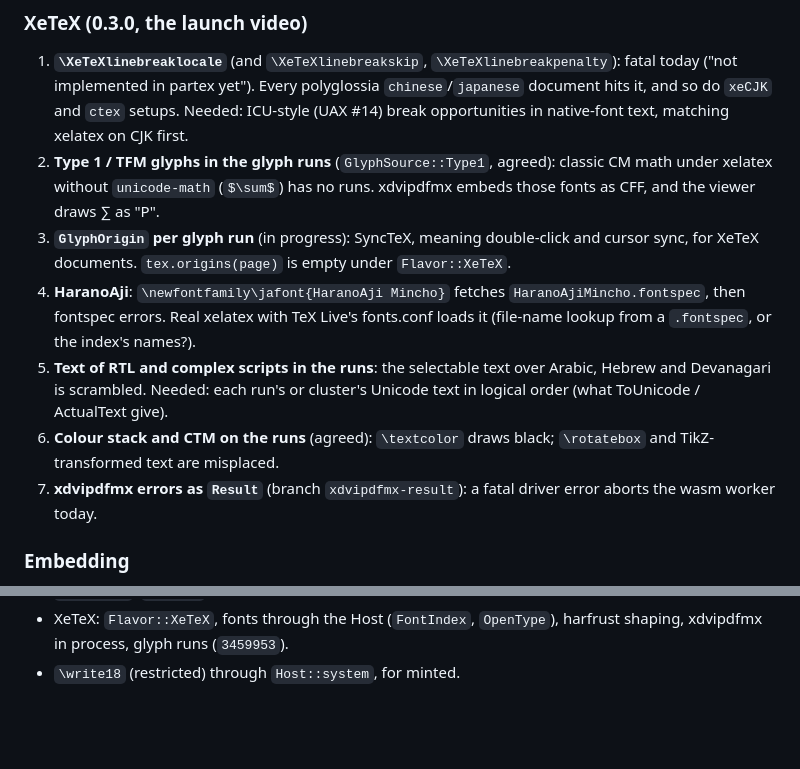
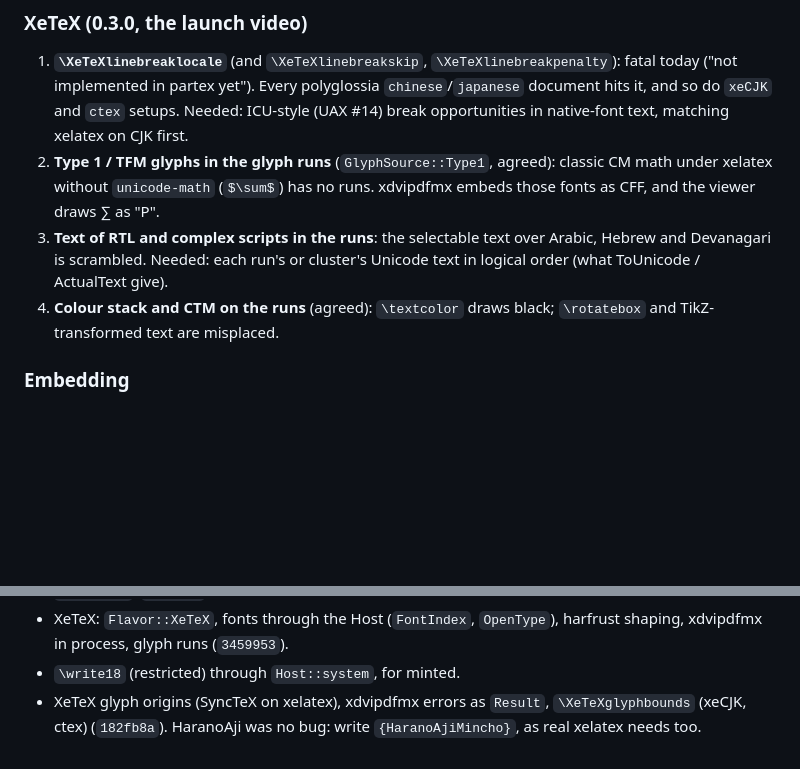
Before and after one commit to accl-kaust/PhiTeX-extension, a Markdown page: REQUESTS.md, 2 parts joined by grey strips. Drawn GitHub-style; blank space fills up the shorter version.

Commit message:
REQUESTS.md: XeTeX origins, driver errors as Result and \XeTeXglyphbounds done (engine 182fb8a); HaranoAji was the name, not the engine (numbers kept)

```diff
--- a/REQUESTS.md
+++ b/REQUESTS.md
@@ -17,21 +17,12 @@ around in the extension. Updated 2026-10-06 against engine `3459953`
 2. **Type 1 / TFM glyphs in the glyph runs** (`GlyphSource::Type1`, agreed):
    classic CM math under xelatex without `unicode-math` (`$\sum$`) has no
    runs. xdvipdfmx embeds those fonts as CFF, and the viewer draws ∑ as "P".
-3. **`GlyphOrigin` per glyph run** (in progress): SyncTeX, meaning
-   double-click and cursor sync, for XeTeX documents. `tex.origins(page)` is
-   empty under `Flavor::XeTeX`.
-4. **HaranoAji**: `\newfontfamily\jafont{HaranoAji Mincho}` fetches
-   `HaranoAjiMincho.fontspec`, then fontspec errors. Real xelatex with TeX
-   Live's fonts.conf loads it (file-name lookup from a `.fontspec`, or the
-   index's names?).
 5. **Text of RTL and complex scripts in the runs**: the selectable text over
    Arabic, Hebrew and Devanagari is scrambled. Needed: each run's or
    cluster's Unicode text in logical order (what ToUnicode / ActualText
    give).
 6. **Colour stack and CTM on the runs** (agreed): `\textcolor` draws black;
    `\rotatebox` and TikZ-transformed text are misplaced.
-7. **xdvipdfmx errors as `Result`** (branch `xdvipdfmx-result`): a fatal
-   driver error aborts the wasm worker today.
 
 ### Embedding
 
@@ -73,3 +64,6 @@ around in the extension. Updated 2026-10-06 against engine `3459953`
 - XeTeX: `Flavor::XeTeX`, fonts through the Host (`FontIndex`, `OpenType`),
   harfrust shaping, xdvipdfmx in process, glyph runs (`3459953`).
 - `\write18` (restricted) through `Host::system`, for minted.
+- XeTeX glyph origins (SyncTeX on xelatex), xdvipdfmx errors as `Result`,
+  `\XeTeXglyphbounds` (xeCJK, ctex) (`182fb8a`). HaranoAji was no bug: write
+  `{HaranoAjiMincho}`, as real xelatex needs too.
```
